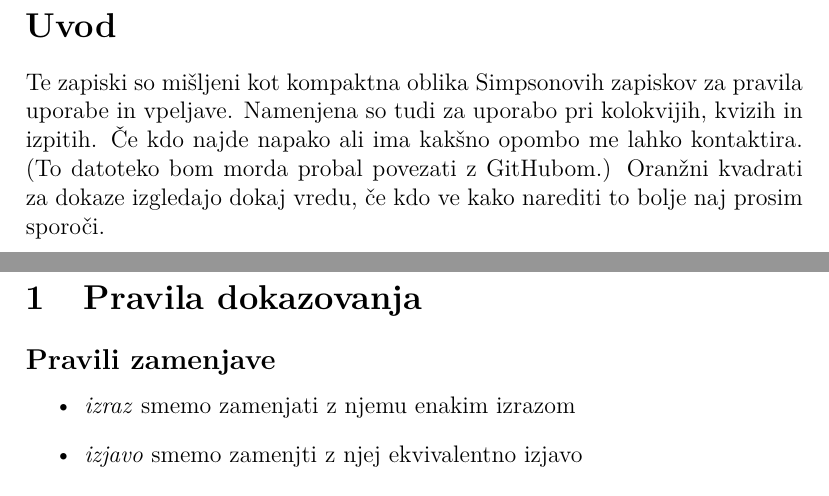
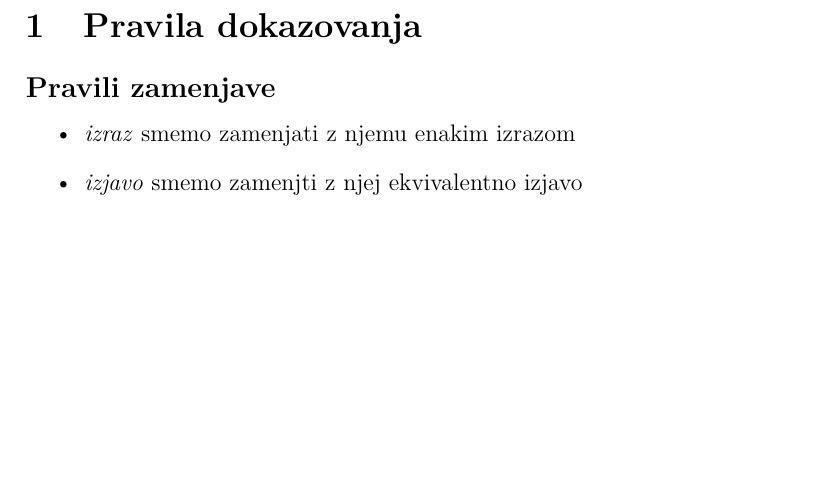
Before and after one commit to MatejFMF/LMN-zapiski, a LaTeX document (LMN_pravila.tex): two parts of pages 2 and 3 of 7 before the commit and part of page 2 of 6 after it, the two joined at a grey line, cut at the place of the change, the shorter picture padded with empty space. Compiled offline with pdfLaTeX.

Commit message:
Prestavil uvod v README

```diff
--- a/LMN_pravila.tex
+++ b/LMN_pravila.tex
@@ -42,8 +42,2 @@
 
-\section*{Uvod}
-Te zapiski so mišljeni kot kompaktna oblika Simpsonovih zapiskov za pravila uporabe in vpeljave.
-Namenjena so tudi za uporabo pri kolokvijih, kvizih in izpitih.
-Če kdo najde napako ali ima kakšno opombo me lahko kontaktira.
-(To datoteko bom morda probal povezati z GitHubom.)
-Oranžni kvadrati za dokaze izgledajo dokaj vredu, če kdo ve kako narediti to bolje naj prosim sporoči.
 
```
Also changed, not shown: LMN_pravila.pdf, README.md, LMN_pravila.tex (3 more changed lines).
